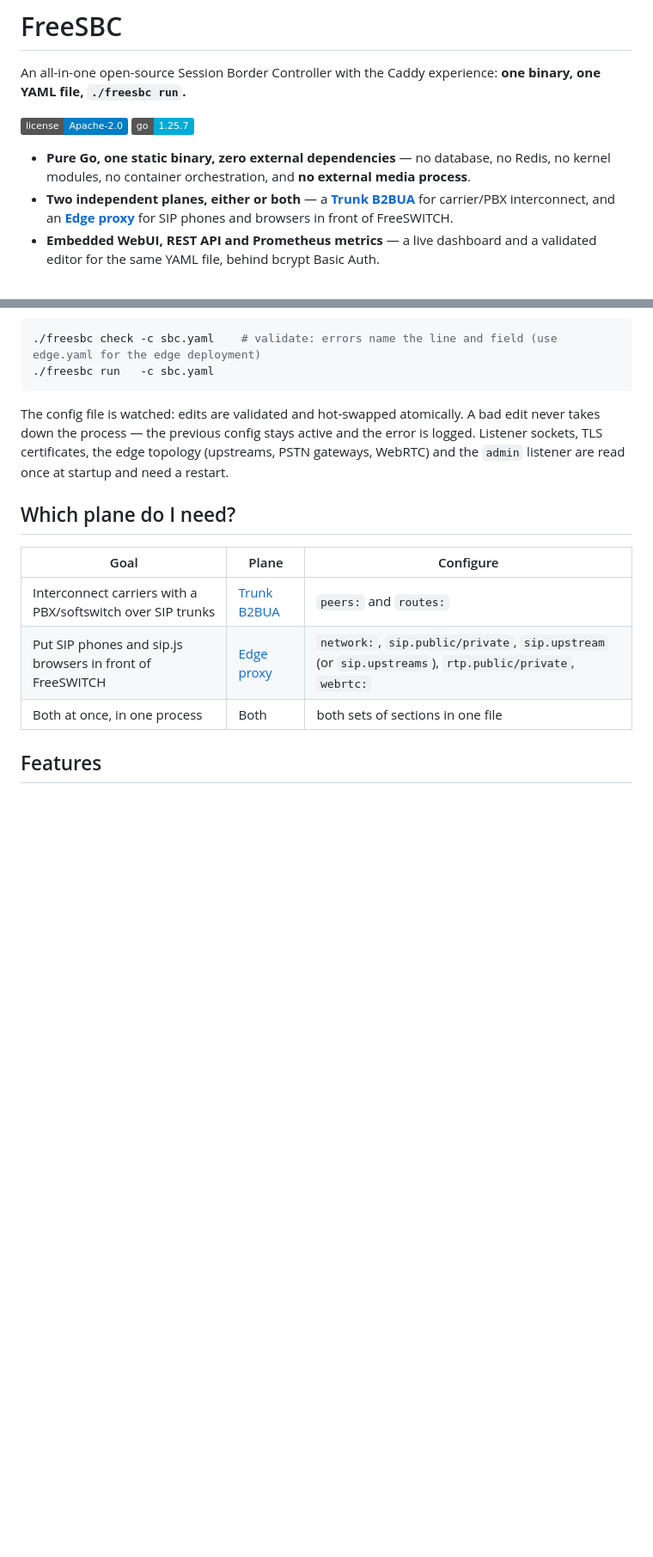
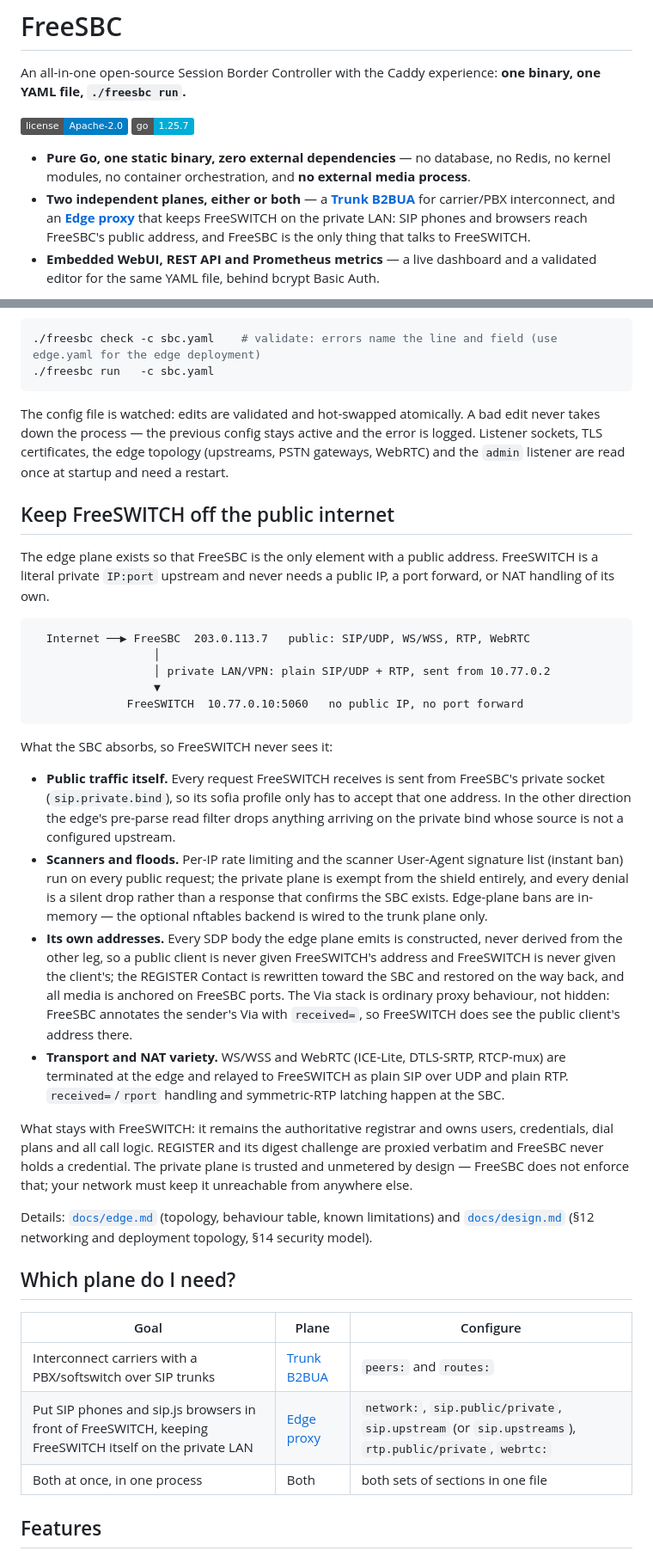
Before and after one commit to rasonyang/freesbc, a Markdown page: README.md, 2 parts joined by grey strips. Shown at 86% size. Rendered like a GitHub page; badges without logos; blank space fills up the shorter version.

Commit message:
docs(readme): emphasize that FreeSWITCH stays on the private LAN behind the edge proxy

````diff
--- a/README.md
+++ b/README.md
@@ -5,7 +5,7 @@ An all-in-one open-source Session Border Controller with the Caddy experience: *
 [![License](https://img.shields.io/badge/license-Apache--2.0-blue.svg)](LICENSE) [![Go](https://img.shields.io/badge/go-1.25.7-00ADD8.svg)](go.mod)
 
 - **Pure Go, one static binary, zero external dependencies** — no database, no Redis, no kernel modules, no container orchestration, and **no external media process**.
-- **Two independent planes, either or both** — a [**Trunk B2BUA**](docs/trunk.md) for carrier/PBX interconnect, and an [**Edge proxy**](docs/edge.md) for SIP phones and browsers in front of FreeSWITCH.
+- **Two independent planes, either or both** — a [**Trunk B2BUA**](docs/trunk.md) for carrier/PBX interconnect, and an [**Edge proxy**](docs/edge.md) that keeps FreeSWITCH on the private LAN: SIP phones and browsers reach FreeSBC's public address, and FreeSBC is the only thing that talks to FreeSWITCH.
 - **Embedded WebUI, REST API and Prometheus metrics** — a live dashboard and a validated editor for the same YAML file, behind bcrypt Basic Auth.
 
 Deploying a traditional SBC stack (FreeSWITCH + Redis + Python + Lua + nftables + Ansible) means many components, four languages, and a config pipeline that spans four layers. FreeSBC collapses all of that into one process with a declarative config file as the single source of truth.
@@ -61,12 +61,35 @@ Then validate and run:
 
 The config file is watched: edits are validated and hot-swapped atomically. A bad edit never takes down the process — the previous config stays active and the error is logged. Listener sockets, TLS certificates, the edge topology (upstreams, PSTN gateways, WebRTC) and the `admin` listener are read once at startup and need a restart.
 
+## Keep FreeSWITCH off the public internet
+
+The edge plane exists so that FreeSBC is the only element with a public address. FreeSWITCH is a literal private `IP:port` upstream and never needs a public IP, a port forward, or NAT handling of its own.
+
+```text
+  Internet ──▶ FreeSBC  203.0.113.7   public: SIP/UDP, WS/WSS, RTP, WebRTC
+                  │
+                  │ private LAN/VPN: plain SIP/UDP + RTP, sent from 10.77.0.2
+                  ▼
+              FreeSWITCH  10.77.0.10:5060   no public IP, no port forward
+```
+
+What the SBC absorbs, so FreeSWITCH never sees it:
+
+- **Public traffic itself.** Every request FreeSWITCH receives is sent from FreeSBC's private socket (`sip.private.bind`), so its sofia profile only has to accept that one address. In the other direction the edge's pre-parse read filter drops anything arriving on the private bind whose source is not a configured upstream.
+- **Scanners and floods.** Per-IP rate limiting and the scanner User-Agent signature list (instant ban) run on every public request; the private plane is exempt from the shield entirely, and every denial is a silent drop rather than a response that confirms the SBC exists. Edge-plane bans are in-memory — the optional nftables backend is wired to the trunk plane only.
+- **Its own addresses.** Every SDP body the edge plane emits is constructed, never derived from the other leg, so a public client is never given FreeSWITCH's address and FreeSWITCH is never given the client's; the REGISTER Contact is rewritten toward the SBC and restored on the way back, and all media is anchored on FreeSBC ports. The Via stack is ordinary proxy behaviour, not hidden: FreeSBC annotates the sender's Via with `received=`, so FreeSWITCH does see the public client's address there.
+- **Transport and NAT variety.** WS/WSS and WebRTC (ICE-Lite, DTLS-SRTP, RTCP-mux) are terminated at the edge and relayed to FreeSWITCH as plain SIP over UDP and plain RTP. `received=`/`rport` handling and symmetric-RTP latching happen at the SBC.
+
+What stays with FreeSWITCH: it remains the authoritative registrar and owns users, credentials, dial plans and all call logic. REGISTER and its digest challenge are proxied verbatim and FreeSBC never holds a credential. The private plane is trusted and unmetered by design — FreeSBC does not enforce that; your network must keep it unreachable from anywhere else.
+
+Details: [`docs/edge.md`](docs/edge.md) (topology, behaviour table, known limitations) and [`docs/design.md`](docs/design.md) (§12 networking and deployment topology, §14 security model).
+
 ## Which plane do I need?
 
 | Goal | Plane | Configure |
 |---|---|---|
 | Interconnect carriers with a PBX/softswitch over SIP trunks | [Trunk B2BUA](docs/trunk.md) | `peers:` and `routes:` |
-| Put SIP phones and sip.js browsers in front of FreeSWITCH | [Edge proxy](docs/edge.md) | `network:`, `sip.public/private`, `sip.upstream` (or `sip.upstreams`), `rtp.public/private`, `webrtc:` |
+| Put SIP phones and sip.js browsers in front of FreeSWITCH, keeping FreeSWITCH itself on the private LAN | [Edge proxy](docs/edge.md) | `network:`, `sip.public/private`, `sip.upstream` (or `sip.upstreams`), `rtp.public/private`, `webrtc:` |
 | Both at once, in one process | Both | both sets of sections in one file |
 
 ## Features
````
Also changed, not shown: other parts of README.md (+1 -1 lines).
